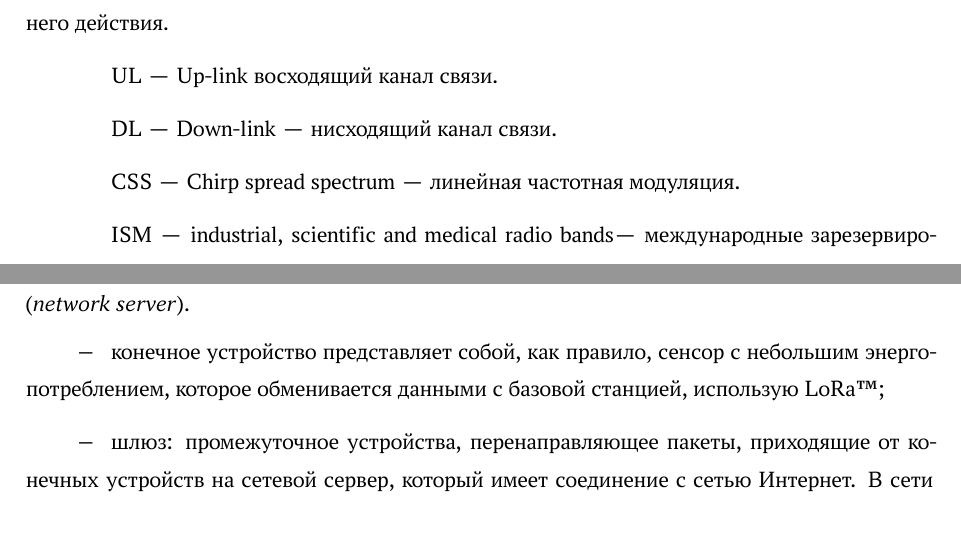
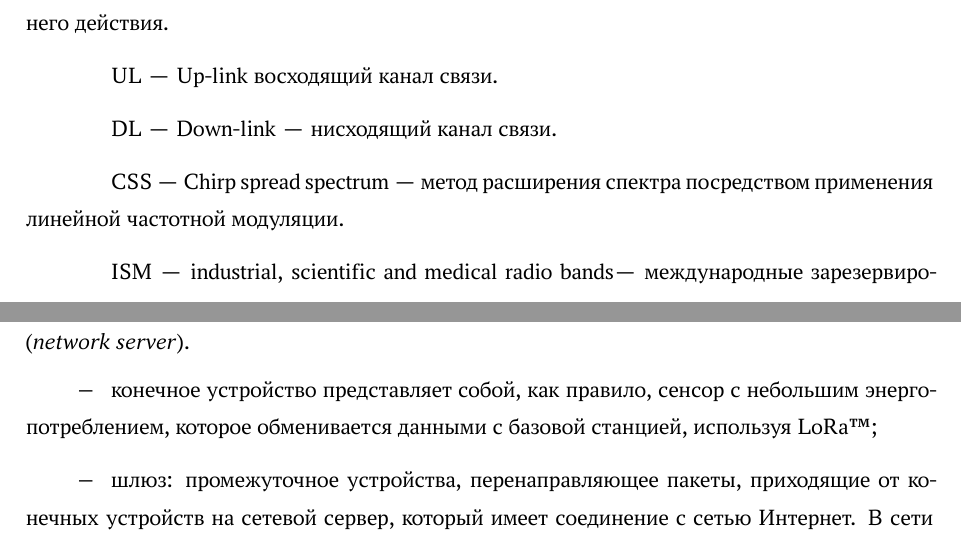
Before and after one commit to Viktorokh96/LoRaBachelor, a LaTeX document (tex/rpz.tex, which reads tex/11-intro.tex, tex/20-analysis.tex): two parts of pages 5 and 18 of 40 before the commit and two parts of pages 5 and 18 of 41 after it, joined at a grey line, cut so that both start at the same text. Compiled offline with XeLaTeX; a missing font is replaced by an installed copy or a similar font; a LaTeX package or settings file that is missing is left out.

Commit message:
Большая часть замечаний Евгения учтена

```diff
--- a/tex/11-intro.tex
+++ b/tex/11-intro.tex
@@ -23,7 +23,7 @@
 связи дальнего действия.
   \item[] UL ""--- Up-link восходящий канал связи.
   \item[] DL ""--- Down-link ""--- нисходящий канал связи.
-  \item[] CSS ""--- Chirp spread spectrum ""--- линейная частотная модуляция.
+  \item[] CSS ""--- Chirp spread spectrum ""--- метод расширения спектра посредством применения линейной частотной модуляции.
   \item[] ISM ""--- industrial, scientific and medical radio bands""---
 международные зарезервированные частотные диапазоны.
   \item[] NGN ""--- Next Generation Network ""--- сеть последующих поколений.
--- a/tex/20-analysis.tex
+++ b/tex/20-analysis.tex
@@ -599,7 +599,7 @@ LoRaWAN\texttrademark~""--- это MAC протокол, созданный, п
 станции) и сетевой сервер (\textit{network server}).
 \begin{itemize}
  \item конечное устройство представляет собой, как правило, сенсор с небольшим
-энергопотреблением, которое обменивается данными с базовой станцией, использую
+энергопотреблением, которое обменивается данными с базовой станцией, используя
 LoRa\texttrademark;
  \item шлюз: промежуточное устройства, перенаправляющее пакеты, приходящие от
 конечных устройств на сетевой сервер, который имеет соединение с сетью
```
Also changed, not shown: tex/rpz.tex (+2 -0 lines), tex/20-analysis.tex (12 more changed lines).
